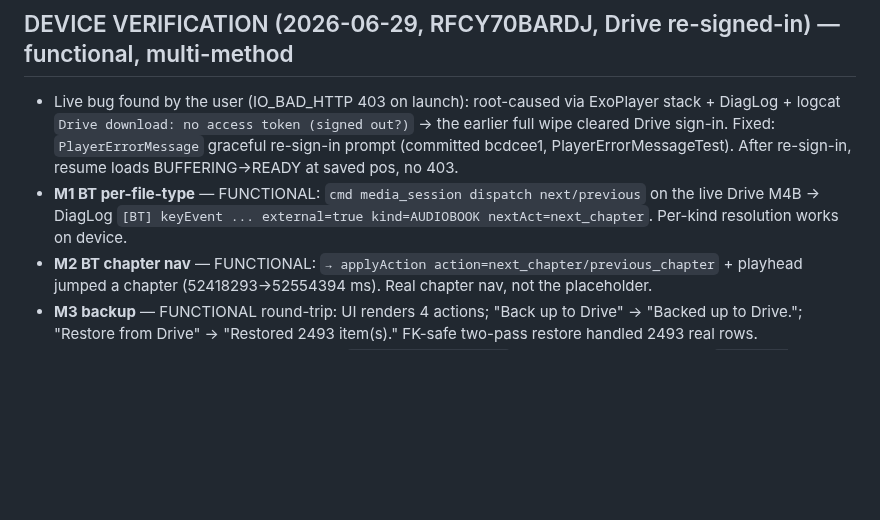
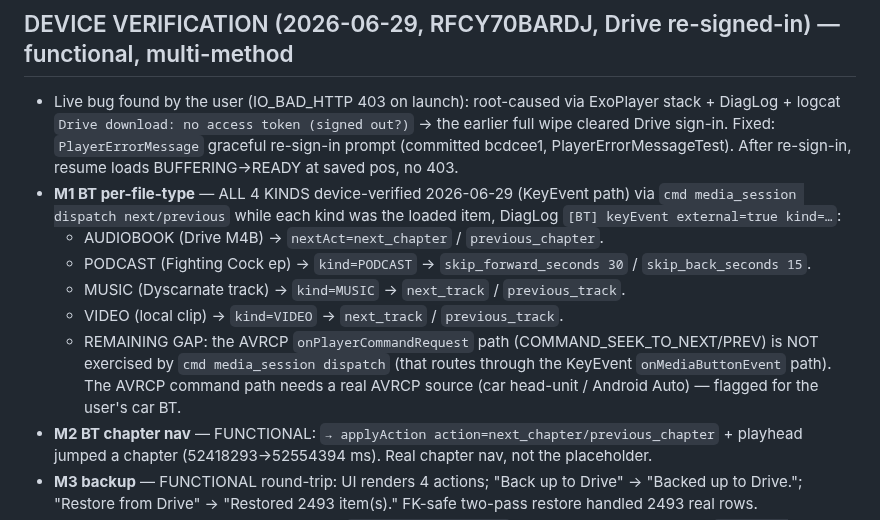
Before and after one commit to EmperorKabir/Power-Media-Player, a Markdown page: REMEDIATION-2026-06-27.md, the part around the change. Drawn GitHub-style; blank space fills up the shorter version.

Commit message:
test(M1): all 4 BT kinds device-verified (KeyEvent path) — podcast/music/video added to audiobook
audit re-run found M1 was device-verified for only 1 of 4 kinds. Drove each kind
on RFCY70BARDJ via cmd media_session dispatch: PODCAST->skip 30/15, MUSIC->track,
VIDEO->track, AUDIOBOOK->chapter. AVRCP onPlayerCommandRequest path still needs a
real head-unit/Android Auto (KeyEvent dispatch doesn't reach it).

```diff
--- a/REMEDIATION-2026-06-27.md
+++ b/REMEDIATION-2026-06-27.md
@@ -31,7 +31,12 @@
 
 ## DEVICE VERIFICATION (2026-06-29, RFCY70BARDJ, Drive re-signed-in) — functional, multi-method
 - Live bug found by the user (IO_BAD_HTTP 403 on launch): root-caused via ExoPlayer stack + DiagLog + logcat `Drive download: no access token (signed out?)` → the earlier full wipe cleared Drive sign-in. Fixed: `PlayerErrorMessage` graceful re-sign-in prompt (committed bcdcee1, PlayerErrorMessageTest). After re-sign-in, resume loads BUFFERING→READY at saved pos, no 403.
-- **M1 BT per-file-type** — FUNCTIONAL: `cmd media_session dispatch next/previous` on the live Drive M4B → DiagLog `[BT] keyEvent ... external=true kind=AUDIOBOOK nextAct=next_chapter`. Per-kind resolution works on device.
+- **M1 BT per-file-type** — ALL 4 KINDS device-verified 2026-06-29 (KeyEvent path) via `cmd media_session dispatch next/previous` while each kind was the loaded item, DiagLog `[BT] keyEvent external=true kind=…`:
+  - AUDIOBOOK (Drive M4B) → `nextAct=next_chapter` / `previous_chapter`.
+  - PODCAST (Fighting Cock ep) → `kind=PODCAST` → `skip_forward_seconds 30` / `skip_back_seconds 15`.
+  - MUSIC (Dyscarnate track) → `kind=MUSIC` → `next_track` / `previous_track`.
+  - VIDEO (local clip) → `kind=VIDEO` → `next_track` / `previous_track`.
+  - REMAINING GAP: the AVRCP `onPlayerCommandRequest` path (COMMAND_SEEK_TO_NEXT/PREV) is NOT exercised by `cmd media_session dispatch` (that routes through the KeyEvent `onMediaButtonEvent` path). The AVRCP command path needs a real AVRCP source (car head-unit / Android Auto) — flagged for the user's car BT.
 - **M2 BT chapter nav** — FUNCTIONAL: `→ applyAction action=next_chapter/previous_chapter` + playhead jumped a chapter (52418293→52554394 ms). Real chapter nav, not the placeholder.
 - **M3 backup** — FUNCTIONAL round-trip: UI renders 4 actions; "Back up to Drive" → "Backed up to Drive."; "Restore from Drive" → "Restored 2493 item(s)." FK-safe two-pass restore handled 2493 real rows.
 - **M5 podcast download** — FUNCTIONAL: `dumpsys jobscheduler` shows PodcastSyncWorker `Required constraints: CONNECTIVITY` (wifi+mobile), not UNMETERED.
```
